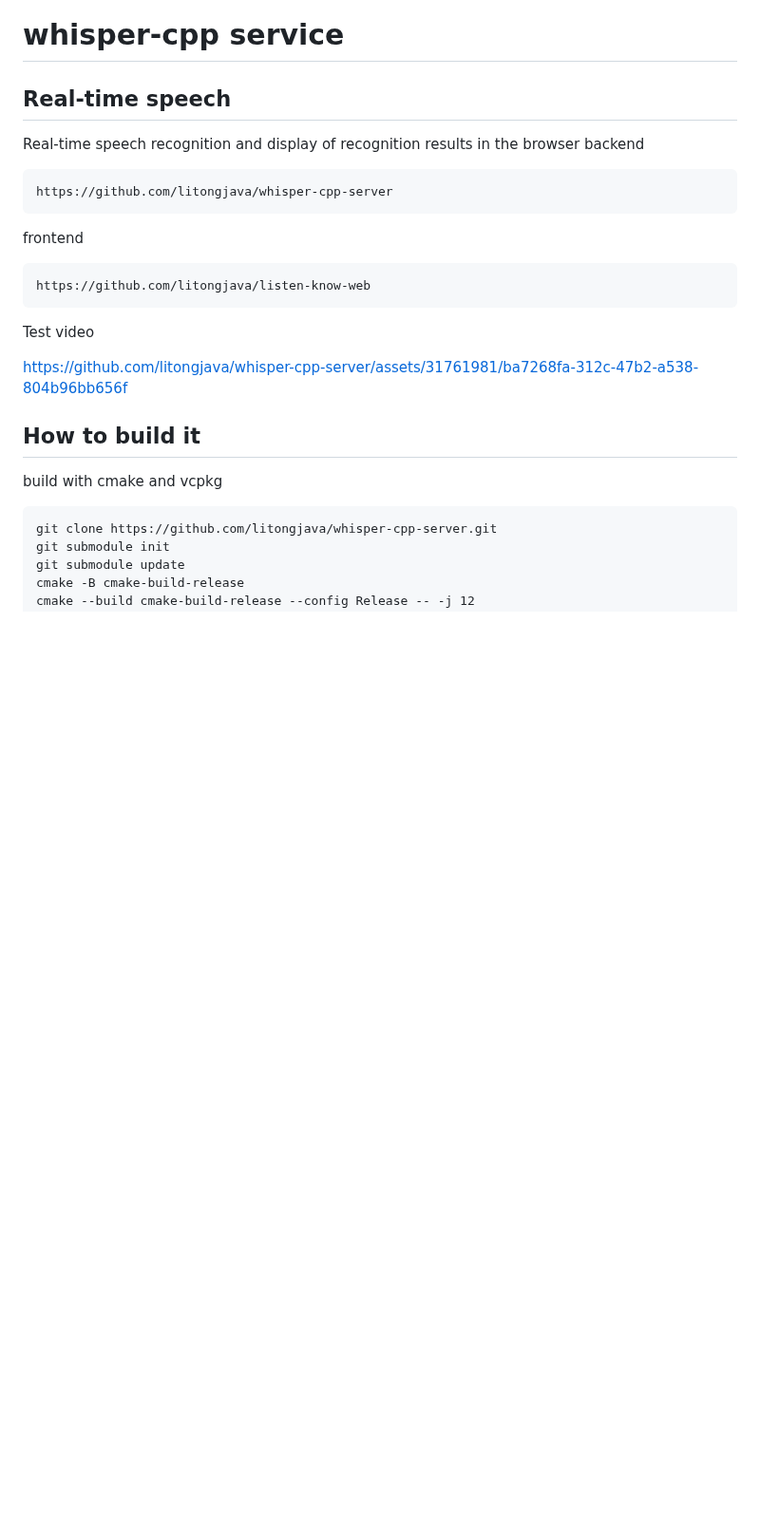
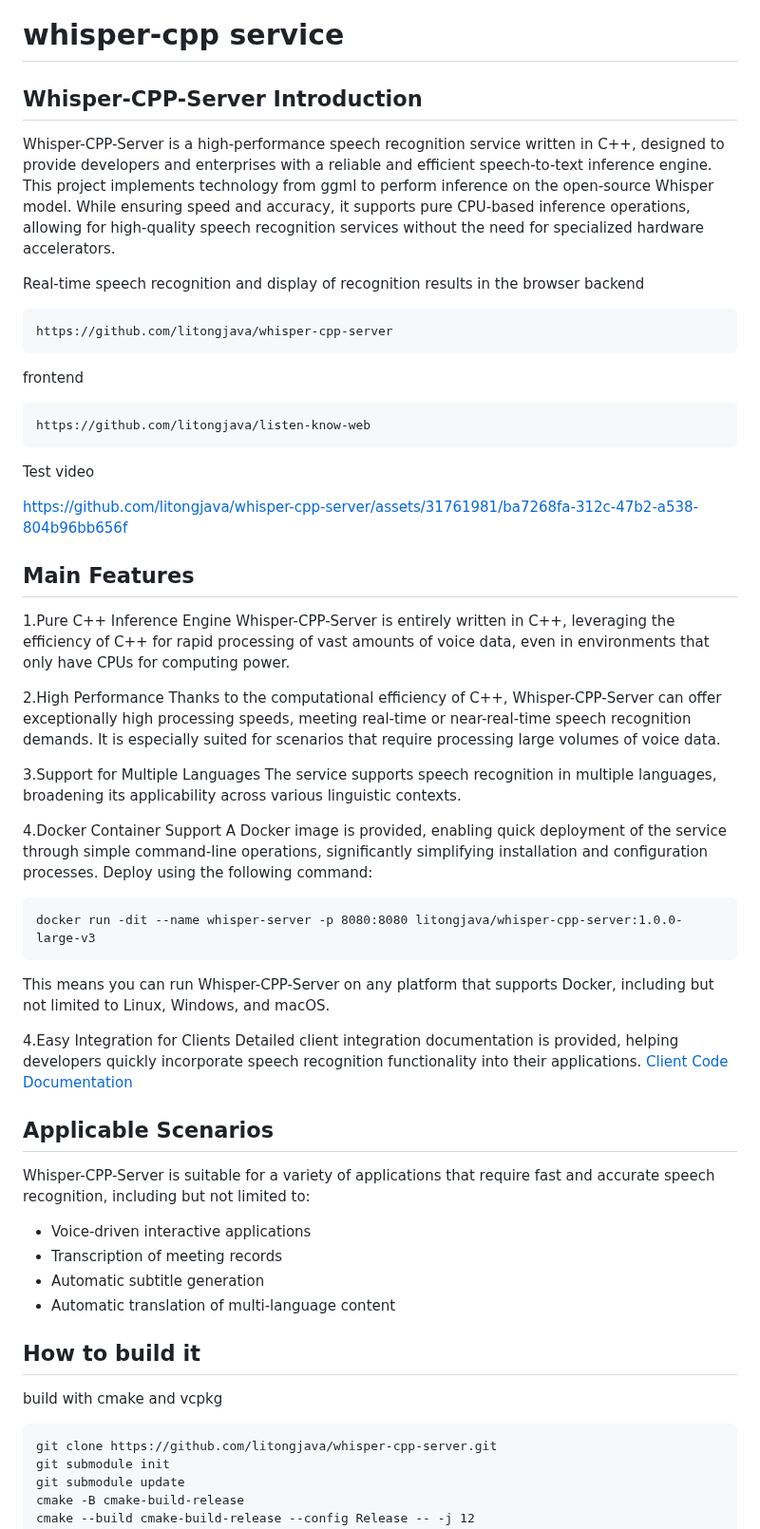
Before and after one commit to litongjava/whisper-cpp-server, a Markdown page: README.md, the part around the change. Shown at 95% size. Rendered like a GitHub page; blank space fills up the shorter version.

````diff
--- a/README.md
+++ b/README.md
@@ -1,7 +1,9 @@
 # whisper-cpp service
-## Real-time speech
-Real-time speech recognition and display of recognition results in the browser
-backend
+
+## Whisper-CPP-Server Introduction
+Whisper-CPP-Server is a high-performance speech recognition service written in C++, designed to provide developers and enterprises with a reliable and efficient speech-to-text inference engine. This project implements technology from ggml to perform inference on the open-source Whisper model. While ensuring speed and accuracy, it supports pure CPU-based inference operations, allowing for high-quality speech recognition services without the need for specialized hardware accelerators.
+
+Real-time speech recognition and display of recognition results in the browser backend
 ```
 https://github.com/litongjava/whisper-cpp-server
 ```
@@ -12,6 +14,36 @@ https://github.com/litongjava/listen-know-web
 Test video
 
 https://github.com/litongjava/whisper-cpp-server/assets/31761981/ba7268fa-312c-47b2-a538-804b96bb656f
+
+
+## Main Features
+1.Pure C++ Inference Engine
+Whisper-CPP-Server is entirely written in C++, leveraging the efficiency of C++ for rapid processing of vast amounts of voice data, even in environments that only have CPUs for computing power.
+
+2.High Performance
+Thanks to the computational efficiency of C++, Whisper-CPP-Server can offer exceptionally high processing speeds, meeting real-time or near-real-time speech recognition demands. It is especially suited for scenarios that require processing large volumes of voice data.
+
+3.Support for Multiple Languages
+The service supports speech recognition in multiple languages, broadening its applicability across various linguistic contexts.
+
+4.Docker Container Support
+A Docker image is provided, enabling quick deployment of the service through simple command-line operations, significantly simplifying installation and configuration processes. Deploy using the following command:
+```
+docker run -dit --name whisper-server -p 8080:8080 litongjava/whisper-cpp-server:1.0.0-large-v3
+```
+This means you can run Whisper-CPP-Server on any platform that supports Docker, including but not limited to Linux, Windows, and macOS.
+
+4.Easy Integration for Clients
+Detailed client integration documentation is provided, helping developers quickly incorporate speech recognition functionality into their applications.
+[Client Code Documentation](https://github.com/litongjava/whisper-cpp-server/blob/main/doc/client_code.md)
+
+## Applicable Scenarios
+Whisper-CPP-Server is suitable for a variety of applications that require fast and accurate speech recognition, including but not limited to:
+
+- Voice-driven interactive applications
+- Transcription of meeting records
+- Automatic subtitle generation
+- Automatic translation of multi-language content
 
 ## How to build it
 build with cmake and vcpkg
````
